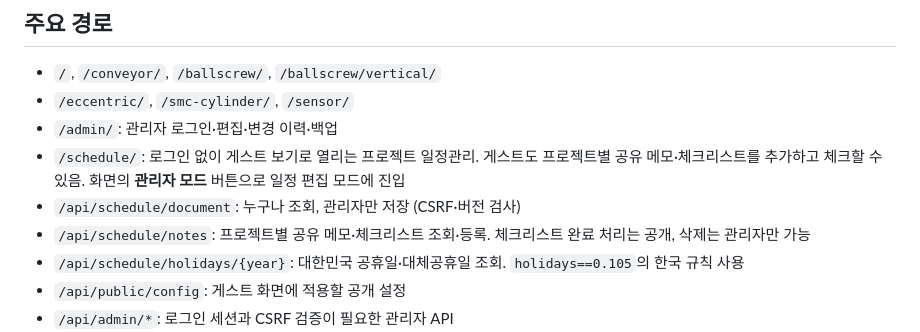
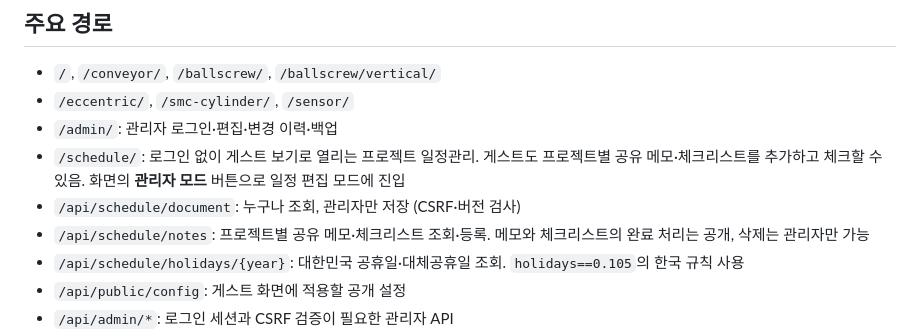
Before and after one commit to wjdwls6063-byte/Jcalculator, a Markdown page: README.md, the part around the change. Drawn GitHub-style.

Commit message:
Document completion for shared memos

```diff
--- a/README.md
+++ b/README.md
@@ -19,7 +19,7 @@
 - `/admin/`: 관리자 로그인·편집·변경 이력·백업
 - `/schedule/`: 로그인 없이 게스트 보기로 열리는 프로젝트 일정관리. 게스트도 프로젝트별 공유 메모·체크리스트를 추가하고 체크할 수 있음. 화면의 **관리자 모드** 버튼으로 일정 편집 모드에 진입
 - `/api/schedule/document`: 누구나 조회, 관리자만 저장 (CSRF·버전 검사)
-- `/api/schedule/notes`: 프로젝트별 공유 메모·체크리스트 조회·등록. 체크리스트 완료 처리는 공개, 삭제는 관리자만 가능
+- `/api/schedule/notes`: 프로젝트별 공유 메모·체크리스트 조회·등록. 메모와 체크리스트의 완료 처리는 공개, 삭제는 관리자만 가능
 - `/api/schedule/holidays/{year}`: 대한민국 공휴일·대체공휴일 조회. `holidays==0.105`의 한국 규칙 사용
 - `/api/public/config`: 게스트 화면에 적용할 공개 설정
 - `/api/admin/*`: 로그인 세션과 CSRF 검증이 필요한 관리자 API
```
